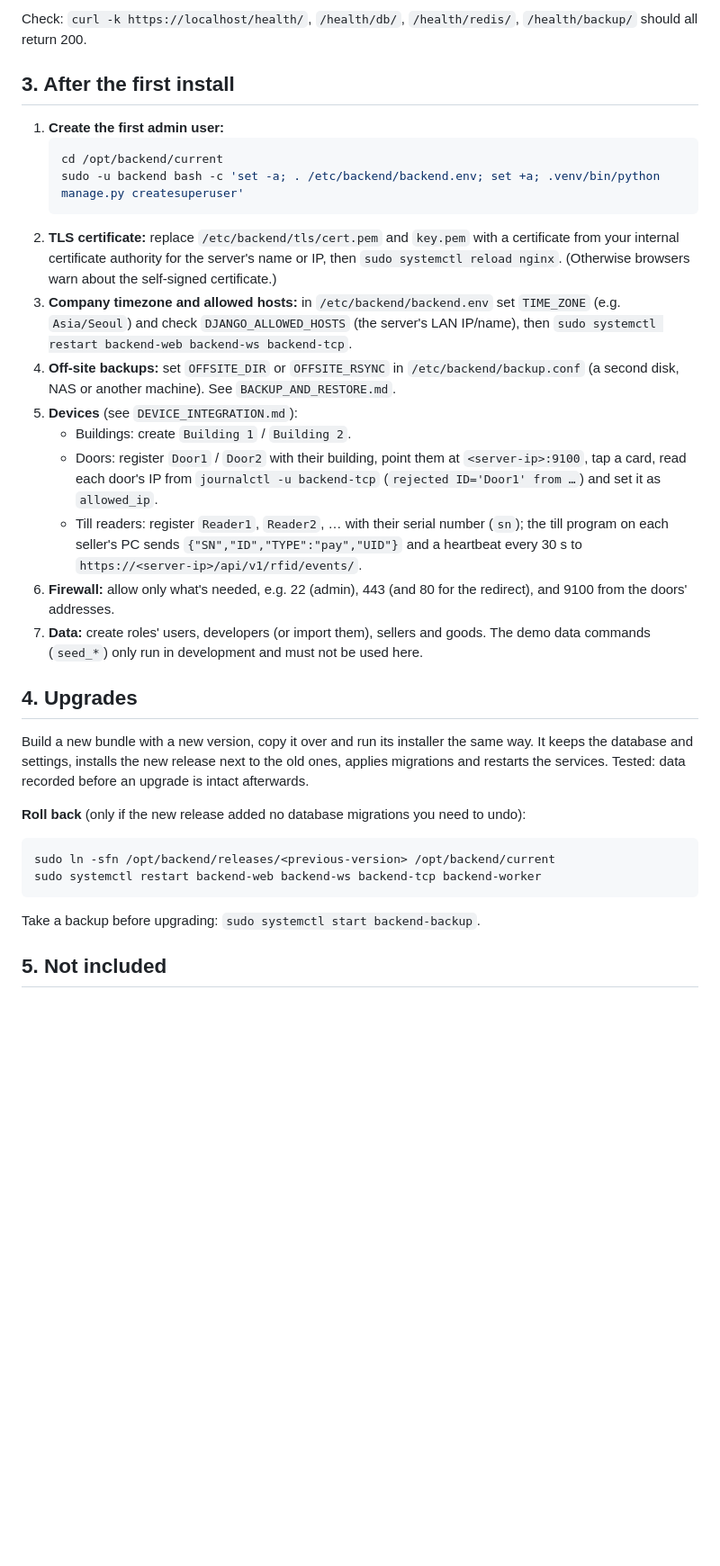
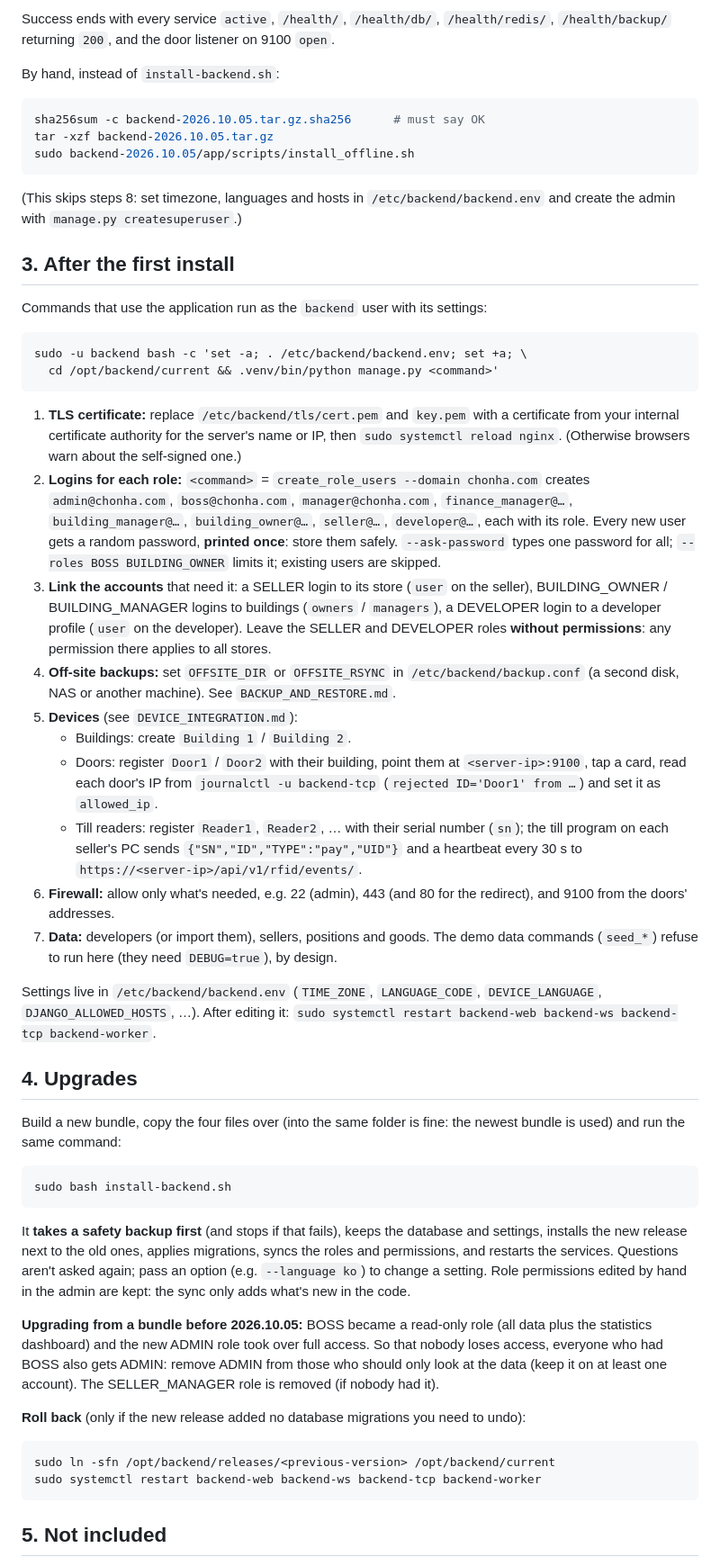
Before and after one commit to LordOfCodes26/txBackend, a Markdown page: docs/OFFLINE_DEPLOYMENT.md, the part around one of its changes. Shown at 90% size. Drawn GitHub-style; blank space fills up the shorter version.

````diff
--- a/docs/OFFLINE_DEPLOYMENT.md
+++ b/docs/OFFLINE_DEPLOYMENT.md
@@ -76,20 +84,40 @@ The installer (about 2 minutes) does all of this, without internet:
 
-Check: `curl -k https://localhost/health/`, `/health/db/`, `/health/redis/`, `/health/backup/`
-should all return 200.
+Success ends with every service `active`, `/health/`, `/health/db/`, `/health/redis/`,
+`/health/backup/` returning `200`, and the door listener on 9100 `open`.
+
+By hand, instead of `install-backend.sh`:
+
+```bash
+sha256sum -c backend-2026.10.05.tar.gz.sha256      # must say OK
+tar -xzf backend-2026.10.05.tar.gz
+sudo backend-2026.10.05/app/scripts/install_offline.sh
+```
+
+(This skips steps 8: set timezone, languages and hosts in `/etc/backend/backend.env`
+and create the admin with `manage.py createsuperuser`.)
 
 ## 3. After the first install
 
-1. **Create the first admin user:**
-   ```bash
-   cd /opt/backend/current
-   sudo -u backend bash -c 'set -a; . /etc/backend/backend.env; set +a; .venv/bin/python manage.py createsuperuser'
-   ```
-2. **TLS certificate:** replace `/etc/backend/tls/cert.pem` and `key.pem` with a certificate
+Commands that use the application run as the `backend` user with its settings:
+
+```bash
+sudo -u backend bash -c 'set -a; . /etc/backend/backend.env; set +a; \
+  cd /opt/backend/current && .venv/bin/python manage.py <command>'
+```
+
+1. **TLS certificate:** replace `/etc/backend/tls/cert.pem` and `key.pem` with a certificate
    from your internal certificate authority for the server's name or IP, then
-   `sudo systemctl reload nginx`. (Otherwise browsers warn about the self-signed certificate.)
-3. **Company timezone and allowed hosts:** in `/etc/backend/backend.env` set `TIME_ZONE`
-   (e.g. `Asia/Seoul`) and check `DJANGO_ALLOWED_HOSTS` (the server's LAN IP/name), then
-   `sudo systemctl restart backend-web backend-ws backend-tcp`.
+   `sudo systemctl reload nginx`. (Otherwise browsers warn about the self-signed one.)
+2. **Logins for each role:** `<command>` = `create_role_users --domain chonha.com` creates
+   `admin@chonha.com`, `boss@chonha.com`, `manager@chonha.com`, `finance_manager@…`,
+   `building_manager@…`, `building_owner@…`, `seller@…`, `developer@…`, each with its
+   role. Every new user gets a random password, **printed once**: store them safely.
+   `--ask-password` types one password for all; `--roles BOSS BUILDING_OWNER` limits it;
+   existing users are skipped.
+3. **Link the accounts** that need it: a SELLER login to its store (`user` on the seller),
+   BUILDING_OWNER / BUILDING_MANAGER logins to buildings (`owners` / `managers`), a
+   DEVELOPER login to a developer profile (`user` on the developer). Leave the SELLER and
+   DEVELOPER roles **without permissions**: any permission there applies to all stores.
 4. **Off-site backups:** set `OFFSITE_DIR` or `OFFSITE_RSYNC` in `/etc/backend/backup.conf`
    (a second disk, NAS or another machine). See `BACKUP_AND_RESTORE.md`.
 5. **Devices** (see `DEVICE_INTEGRATION.md`):
@@ -102,22 +130,39 @@ should all return 200.
      every 30 s to `https://<server-ip>/api/v1/rfid/events/`.
 6. **Firewall:** allow only what's needed, e.g. 22 (admin), 443 (and 80 for the redirect),
    and 9100 from the doors' addresses.
-7. **Data:** create roles' users, developers (or import them), sellers and goods. The demo
-   data commands (`seed_*`) only run in development and must not be used here.
+7. **Data:** developers (or import them), sellers, positions and goods. The demo data
+   commands (`seed_*`) refuse to run here (they need `DEBUG=true`), by design.
+
+Settings live in `/etc/backend/backend.env` (`TIME_ZONE`, `LANGUAGE_CODE`,
+`DEVICE_LANGUAGE`, `DJANGO_ALLOWED_HOSTS`, …). After editing it:
+`sudo systemctl restart backend-web backend-ws backend-tcp backend-worker`.
 
 ## 4. Upgrades
 
-Build a new bundle with a new version, copy it over and run its installer the same way. It
-keeps the database and settings, installs the new release next to the old ones, applies
-migrations and restarts the services. Tested: data recorded before an upgrade is intact
-afterwards.
+Build a new bundle, copy the four files over (into the same folder is fine: the newest
+bundle is used) and run the same command:
+
+```bash
+sudo bash install-backend.sh
+```
+
+It **takes a safety backup first** (and stops if that fails), keeps the database and
+settings, installs the new release next to the old ones, applies migrations, syncs the
+roles and permissions, and restarts the services. Questions aren't asked again; pass an
+option (e.g. `--language ko`) to change a setting. Role permissions edited by hand in the
+admin are kept: the sync only adds what's new in the code.
+
+**Upgrading from a bundle before 2026.10.05:** BOSS became a read-only role (all data plus
+the statistics dashboard) and the new ADMIN role took over full access. So that nobody loses
+access, everyone who had BOSS also gets ADMIN: remove ADMIN from those who should only look
+at the data (keep it on at least one account). The SELLER_MANAGER role is removed (if
+nobody had it).
 
 **Roll back** (only if the new release added no database migrations you need to undo):
 ```bash
 sudo ln -sfn /opt/backend/releases/<previous-version> /opt/backend/current
 sudo systemctl restart backend-web backend-ws backend-tcp backend-worker
 ```
-Take a backup before upgrading: `sudo systemctl start backend-backup`.
 
 ## 5. Not included
 
````
Also changed, not shown: other parts of docs/OFFLINE_DEPLOYMENT.md (+54 -58 lines).
